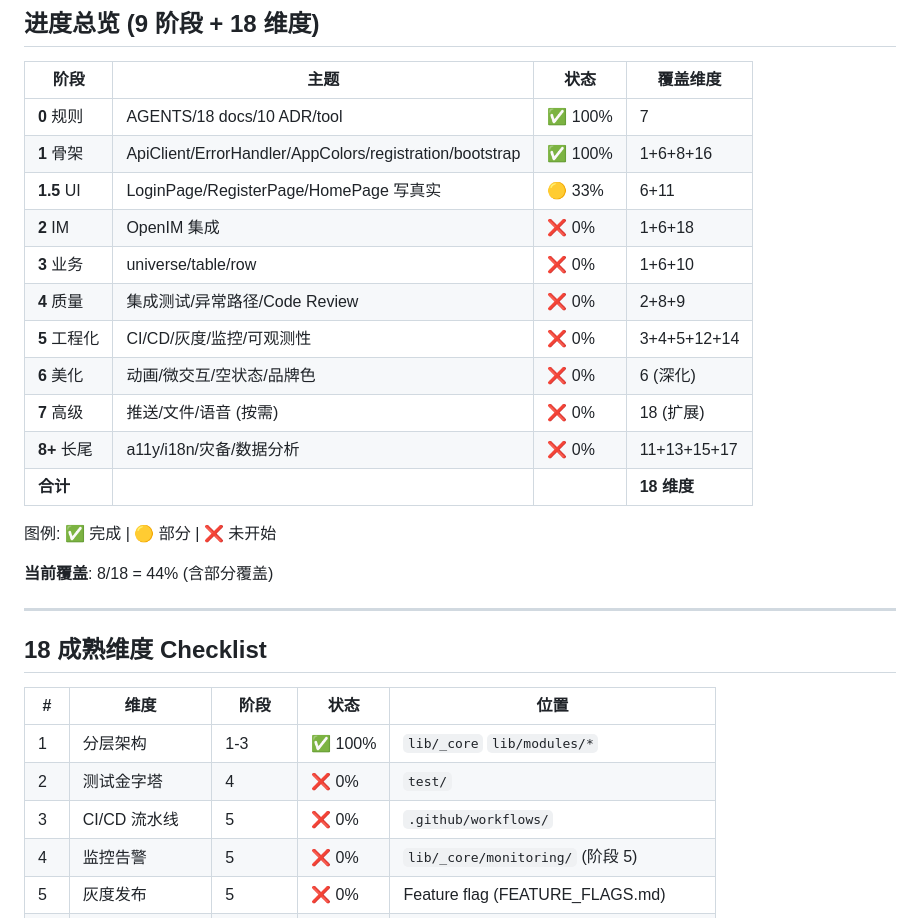
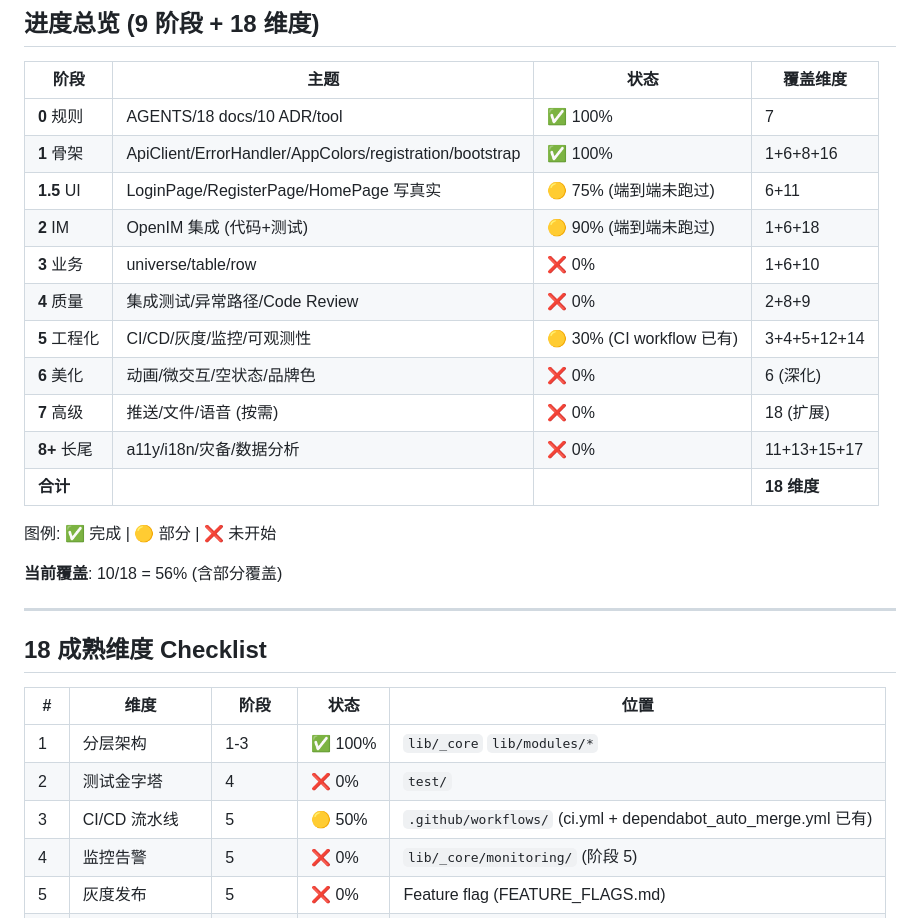
Before and after one commit to qq624663608-cmyk/pxshe_app, a Markdown page: ROADMAP.md, the part around one of its changes. Drawn GitHub-style.

```diff
--- a/ROADMAP.md
+++ b/ROADMAP.md
@@ -30,11 +30,11 @@ pxshe_app = Flutter IM 客户端 + 宇宙业务后台
 |---|---|---|---|
 | **0** 规则 | AGENTS/18 docs/10 ADR/tool | ✅ 100% | 7 |
 | **1** 骨架 | ApiClient/ErrorHandler/AppColors/registration/bootstrap | ✅ 100% | 1+6+8+16 |
-| **1.5** UI | LoginPage/RegisterPage/HomePage 写真实 | 🟡 33% | 6+11 |
-| **2** IM | OpenIM 集成 | ❌ 0% | 1+6+18 |
+| **1.5** UI | LoginPage/RegisterPage/HomePage 写真实 | 🟡 75% (端到端未跑过) | 6+11 |
+| **2** IM | OpenIM 集成 (代码+测试) | 🟡 90% (端到端未跑过) | 1+6+18 |
 | **3** 业务 | universe/table/row | ❌ 0% | 1+6+10 |
 | **4** 质量 | 集成测试/异常路径/Code Review | ❌ 0% | 2+8+9 |
-| **5** 工程化 | CI/CD/灰度/监控/可观测性 | ❌ 0% | 3+4+5+12+14 |
+| **5** 工程化 | CI/CD/灰度/监控/可观测性 | 🟡 30% (CI workflow 已有) | 3+4+5+12+14 |
 | **6** 美化 | 动画/微交互/空状态/品牌色 | ❌ 0% | 6 (深化) |
 | **7** 高级 | 推送/文件/语音 (按需) | ❌ 0% | 18 (扩展) |
 | **8+** 长尾 | a11y/i18n/灾备/数据分析 | ❌ 0% | 11+13+15+17 |
@@ -42,7 +42,7 @@ pxshe_app = Flutter IM 客户端 + 宇宙业务后台
 
 图例: ✅ 完成 | 🟡 部分 | ❌ 未开始
 
-**当前覆盖**: 8/18 = 44% (含部分覆盖)
+**当前覆盖**: 10/18 = 56% (含部分覆盖)
 
 ---
 
@@ -52,7 +52,7 @@ pxshe_app = Flutter IM 客户端 + 宇宙业务后台
 |---|---|---|---|---|
 | 1 | 分层架构 | 1-3 | ✅ 100% | `lib/_core` `lib/modules/*` |
 | 2 | 测试金字塔 | 4 | ❌ 0% | `test/` |
-| 3 | CI/CD 流水线 | 5 | ❌ 0% | `.github/workflows/` |
+| 3 | CI/CD 流水线 | 5 | 🟡 50% | `.github/workflows/` (ci.yml + dependabot_auto_merge.yml 已有) |
 | 4 | 监控告警 | 5 | ❌ 0% | `lib/_core/monitoring/` (阶段 5) |
 | 5 | 灰度发布 | 5 | ❌ 0% | Feature flag (FEATURE_FLAGS.md) |
 | 6 | 设计系统 | 1+1.5+6 | 🟡 50% | `lib/_core/theme/` + LoginPage 已用 |
```
Also changed, not shown: other parts of ROADMAP.md (+25 -14 lines).
